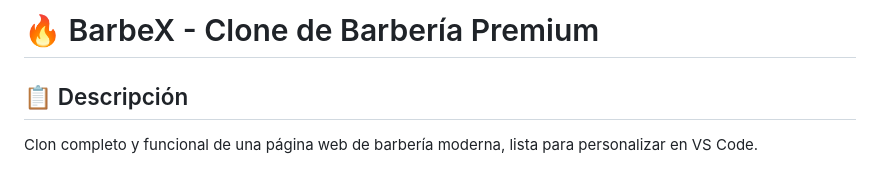
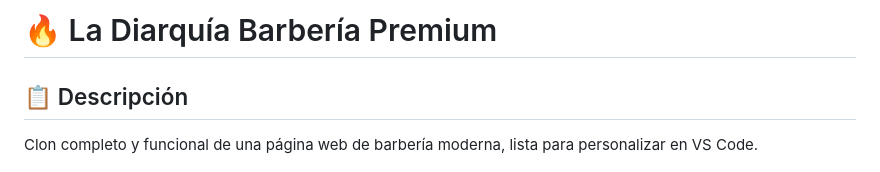
Before and after one commit to YeremyGarrido/clone-barber, a Markdown page: README.md, the part around the change. Rendered like a GitHub page.

Commit message:
Actualizar README.md

```diff
--- a/README.md
+++ b/README.md
@@ -1,4 +1,4 @@
-# 🔥 BarbeX - Clone de Barbería Premium
+# 🔥 La Diarquía Barbería Premium
 
 ## 📋 Descripción
 Clon completo y funcional de una página web de barbería moderna, lista para personalizar en VS Code.
```
